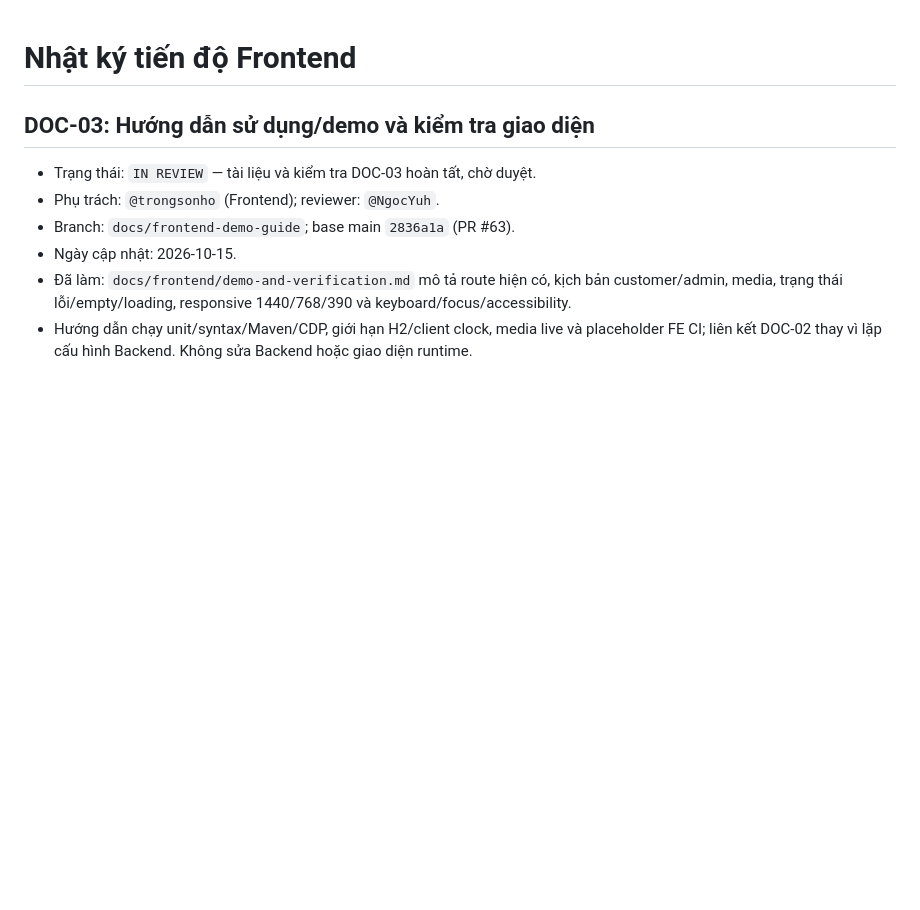
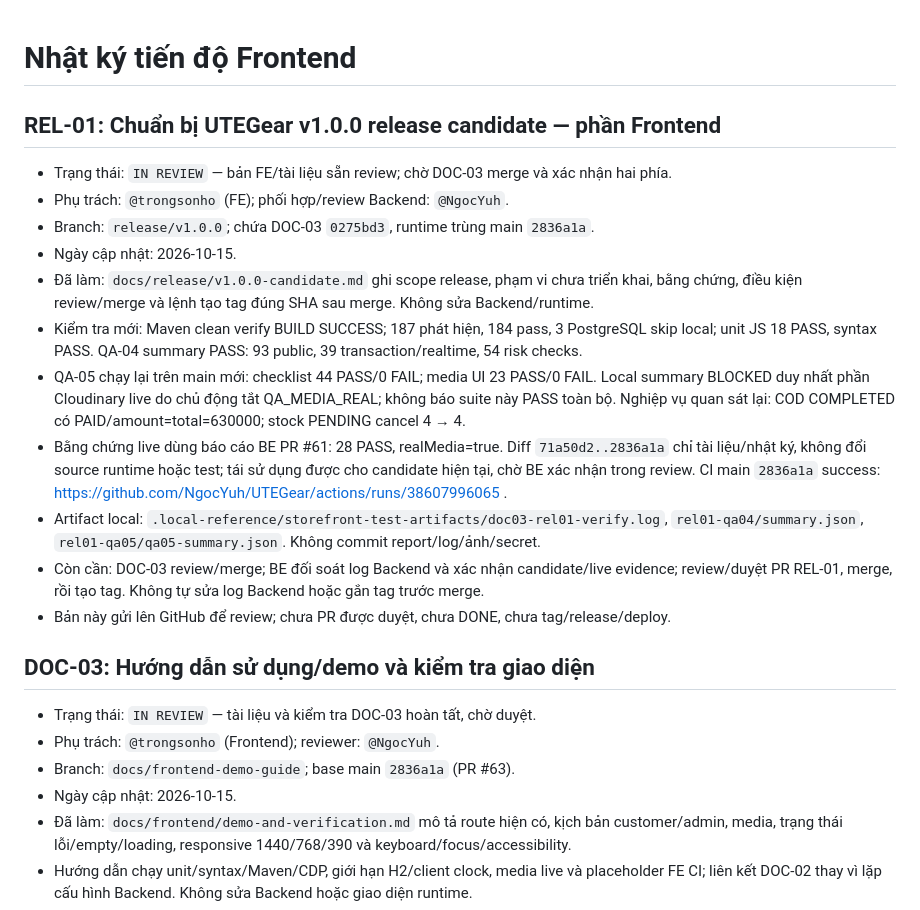
Before and after one commit to NgocYuh/UTEGear, a Markdown page: reports/frontend/progress-log.md, the part around the change. Drawn GitHub-style; blank space fills up the shorter version.

Commit message:
chore: prepare UTEGear v1.0.0 release review

```diff
--- a/reports/frontend/progress-log.md
+++ b/reports/frontend/progress-log.md
@@ -1,4 +1,27 @@
 # Nhật ký tiến độ Frontend
+
+## REL-01: Chuẩn bị UTEGear v1.0.0 release candidate — phần Frontend
+
+- Trạng thái: `IN REVIEW` — bản FE/tài liệu sẵn review; chờ DOC-03 merge và xác nhận hai phía.
+- Phụ trách: `@trongsonho` (FE); phối hợp/review Backend: `@NgocYuh`.
+- Branch: `release/v1.0.0`; chứa DOC-03 `0275bd3`, runtime trùng main `2836a1a`.
+- Ngày cập nhật: 2026-10-15.
+- Đã làm: `docs/release/v1.0.0-candidate.md` ghi scope release, phạm vi chưa triển khai,
+  bằng chứng, điều kiện review/merge và lệnh tạo tag đúng SHA sau merge. Không sửa Backend/runtime.
+- Kiểm tra mới: Maven clean verify BUILD SUCCESS; 187 phát hiện, 184 pass, 3 PostgreSQL skip local;
+  unit JS 18 PASS, syntax PASS. QA-04 summary PASS: 93 public, 39 transaction/realtime, 54 risk checks.
+- QA-05 chạy lại trên main mới: checklist 44 PASS/0 FAIL; media UI 23 PASS/0 FAIL. Local summary
+  BLOCKED duy nhất phần Cloudinary live do chủ động tắt QA_MEDIA_REAL; không báo suite này PASS toàn bộ.
+  Nghiệp vụ quan sát lại: COD COMPLETED có PAID/amount=total=630000; stock PENDING cancel 4 → 4.
+- Bằng chứng live dùng báo cáo BE PR #61: 28 PASS, realMedia=true. Diff `71a50d2..2836a1a`
+  chỉ tài liệu/nhật ký, không đổi source runtime hoặc test; tái sử dụng được cho candidate hiện tại,
+  chờ BE xác nhận trong review. CI main `2836a1a` success:
+  https://github.com/NgocYuh/UTEGear/actions/runs/38607996065 .
+- Artifact local: `.local-reference/storefront-test-artifacts/doc03-rel01-verify.log`,
+  `rel01-qa04/summary.json`, `rel01-qa05/qa05-summary.json`. Không commit report/log/ảnh/secret.
+- Còn cần: DOC-03 review/merge; BE đối soát log Backend và xác nhận candidate/live evidence;
+  review/duyệt PR REL-01, merge, rồi tạo tag. Không tự sửa log Backend hoặc gắn tag trước merge.
+- Bản này gửi lên GitHub để review; chưa PR được duyệt, chưa DONE, chưa tag/release/deploy.
 
 ## DOC-03: Hướng dẫn sử dụng/demo và kiểm tra giao diện
 
```
Also changed, not shown: docs/release/v1.0.0-candidate.md (added, +82 -0 lines).
